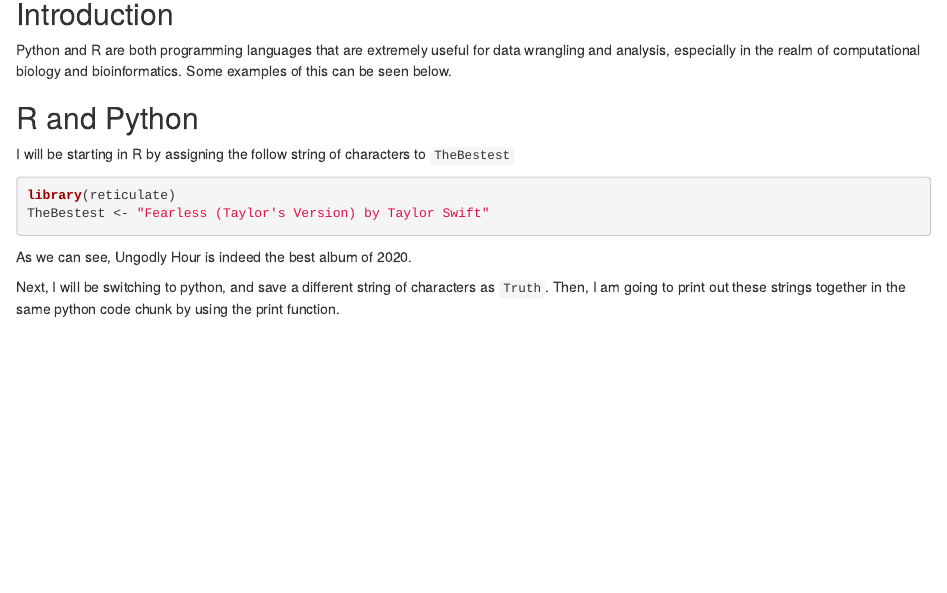
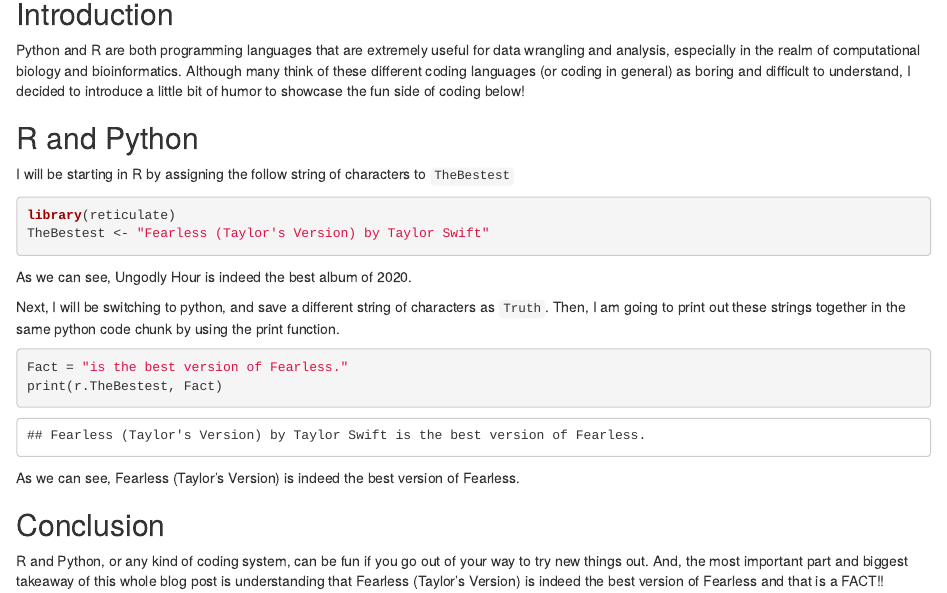
Before and after one commit to adaylin1/adaylin1.github.io, an R Markdown document (post/2021-05-09-blog-post.Rmd): the page in a window 1100 px wide, from 140 px down. Rendered offline with R 4.5, knitr and Pandoc, with nearby package versions.

Commit message:
first website commit

````diff
--- a/post/2021-05-09-blog-post.Rmd
+++ b/post/2021-05-09-blog-post.Rmd
@@ -9,7 +9,7 @@
 
 ---
 ## Introduction
-Python and R are both programming languages that are extremely useful for data wrangling and analysis, especially in the realm of computational biology and bioinformatics. Some examples of this can be seen below.
+Python and R are both programming languages that are extremely useful for data wrangling and analysis, especially in the realm of computational biology and bioinformatics. Although many think of these different coding languages (or coding in general) as boring and difficult to understand, I decided to introduce a little bit of humor to showcase the fun side of coding below!
 
 ## R and Python
 I will be starting in R by assigning the follow string of characters to `TheBestest`
@@ -21,3 +21,12 @@
 
 
 Next, I will be switching to python, and save a different string of characters as `Truth`. Then, I am going to print out these strings together in the same python code chunk by using the print function.
+```{python}
+Fact = "is the best version of Fearless."
+print(r.TheBestest, Fact)
+```
+
+As we can see, Fearless (Taylor's Version) is indeed the best version of Fearless.
+
+## Conclusion
+R and Python, or any kind of coding system, can be fun if you go out of your way to try new things out. And, the most important part and biggest takeaway of this whole blog post is understanding that Fearless (Taylor's Version) is indeed the best version of Fearless and that is a FACT!!
````
Also changed, not shown: Adaylin_Alvarez.pdf (added), resume.pdf (added), 4 other files.
